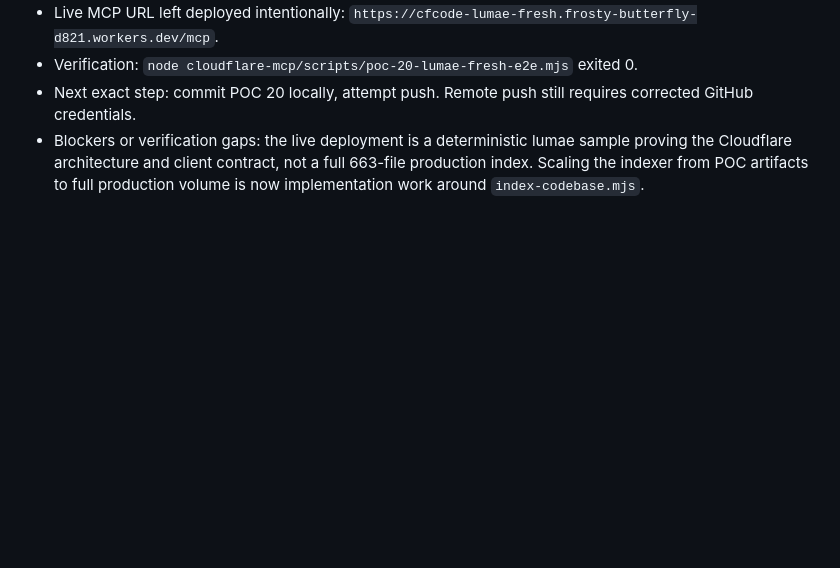
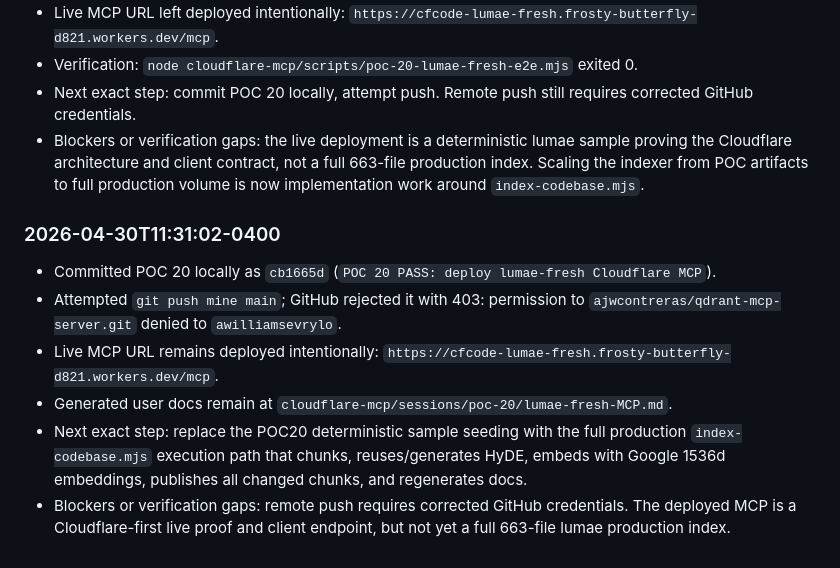
Before and after one commit to ajwcontreras/qdrant-mcp-server, a Markdown page: AGENT_HANDOFF_MASTER_PLAN.md, the part around the change. GitHub-like rendering; blank space fills up the shorter version.

Commit message:
Record POC 20 push blocker

```diff
--- a/AGENT_HANDOFF_MASTER_PLAN.md
+++ b/AGENT_HANDOFF_MASTER_PLAN.md
@@ -2454,3 +2454,11 @@ Next exact step:
 - Verification: `node cloudflare-mcp/scripts/poc-20-lumae-fresh-e2e.mjs` exited 0.
 - Next exact step: commit POC 20 locally, attempt push. Remote push still requires corrected GitHub credentials.
 - Blockers or verification gaps: the live deployment is a deterministic lumae sample proving the Cloudflare architecture and client contract, not a full 663-file production index. Scaling the indexer from POC artifacts to full production volume is now implementation work around `index-codebase.mjs`.
+
+### 2026-04-30T11:31:02-0400
+- Committed POC 20 locally as `cb1665d` (`POC 20 PASS: deploy lumae-fresh Cloudflare MCP`).
+- Attempted `git push mine main`; GitHub rejected it with 403: permission to `ajwcontreras/qdrant-mcp-server.git` denied to `awilliamsevrylo`.
+- Live MCP URL remains deployed intentionally: `https://cfcode-lumae-fresh.frosty-butterfly-d821.workers.dev/mcp`.
+- Generated user docs remain at `cloudflare-mcp/sessions/poc-20/lumae-fresh-MCP.md`.
+- Next exact step: replace the POC20 deterministic sample seeding with the full production `index-codebase.mjs` execution path that chunks, reuses/generates HyDE, embeds with Google 1536d embeddings, publishes all changed chunks, and regenerates docs.
+- Blockers or verification gaps: remote push requires corrected GitHub credentials. The deployed MCP is a Cloudflare-first live proof and client endpoint, but not yet a full 663-file lumae production index.
```
